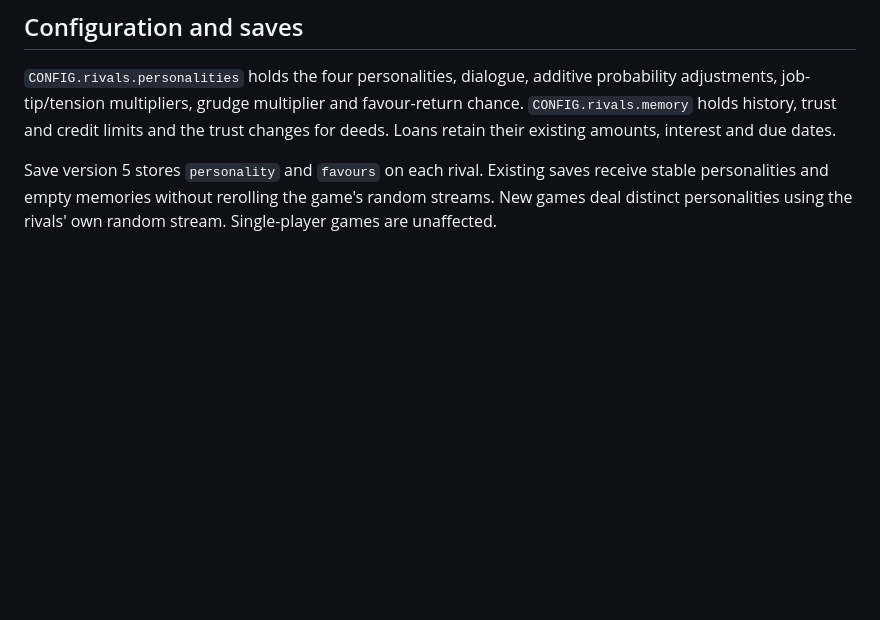
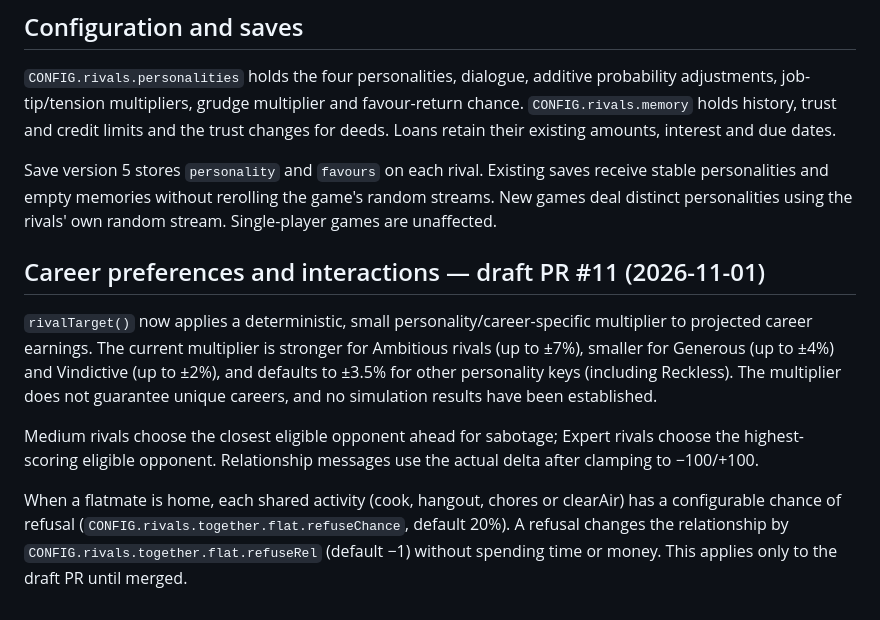
Before and after one commit to Agent-Joyce/DailyGrind, a Markdown page: docs/Rival_Personalities.md, the part around the change. Rendered like a GitHub page; blank space fills up the shorter version.

Commit message:
Document draft rival gameplay changes in docs/Rival_Personalities.md

```diff
--- a/docs/Rival_Personalities.md
+++ b/docs/Rival_Personalities.md
@@ -32,3 +32,11 @@ For example, bringing soup to an ill rival leaves a memory and one credit. On a
 `CONFIG.rivals.personalities` holds the four personalities, dialogue, additive probability adjustments, job-tip/tension multipliers, grudge multiplier and favour-return chance. `CONFIG.rivals.memory` holds history, trust and credit limits and the trust changes for deeds. Loans retain their existing amounts, interest and due dates.
 
 Save version 5 stores `personality` and `favours` on each rival. Existing saves receive stable personalities and empty memories without rerolling the game's random streams. New games deal distinct personalities using the rivals' own random stream. Single-player games are unaffected.
+
+## Career preferences and interactions — draft PR #11 (2026-11-01)
+
+`rivalTarget()` now applies a deterministic, small personality/career-specific multiplier to projected career earnings. The current multiplier is stronger for Ambitious rivals (up to ±7%), smaller for Generous (up to ±4%) and Vindictive (up to ±2%), and defaults to ±3.5% for other personality keys (including Reckless). The multiplier does not guarantee unique careers, and no simulation results have been established.
+
+Medium rivals choose the closest eligible opponent ahead for sabotage; Expert rivals choose the highest-scoring eligible opponent. Relationship messages use the actual delta after clamping to −100/+100.
+
+When a flatmate is home, each shared activity (cook, hangout, chores or clearAir) has a configurable chance of refusal (`CONFIG.rivals.together.flat.refuseChance`, default 20%). A refusal changes the relationship by `CONFIG.rivals.together.flat.refuseRel` (default −1) without spending time or money. This applies only to the draft PR until merged.
```
